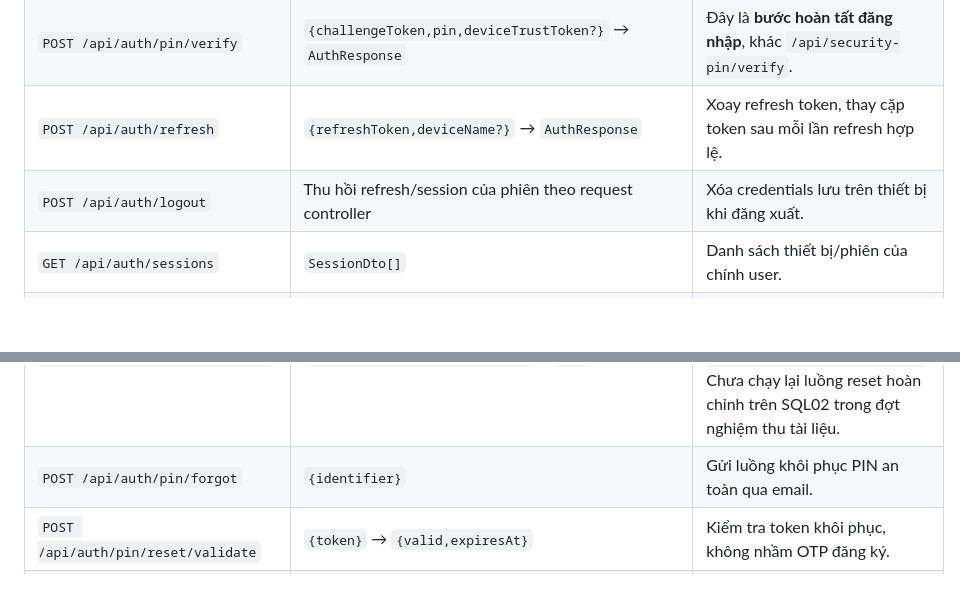
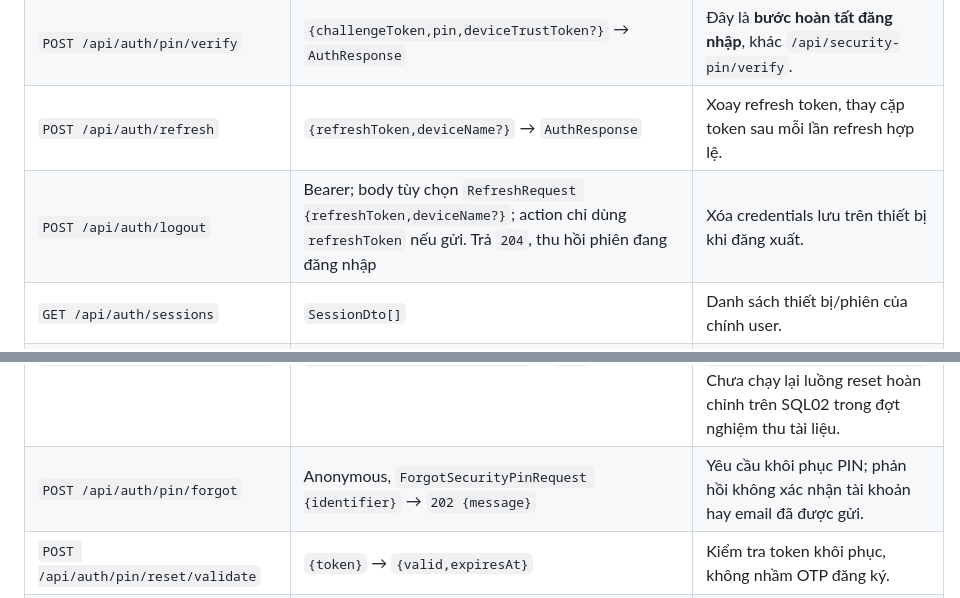
Before and after one commit to thien230314-bit/Spendwise, a Markdown page: User.md, 2 parts joined by grey strips. Drawn GitHub-style; blank space fills up the shorter version.

```diff
--- a/User.md
+++ b/User.md
@@ -126,13 +126,13 @@
 | `POST /api/auth/pin/setup` | `{challengeToken,pin,confirmPin}` → `AuthResponse` | Thiết lập PIN lần đầu. |
 | `POST /api/auth/pin/verify` | `{challengeToken,pin,deviceTrustToken?}` → `AuthResponse` | Đây là **bước hoàn tất đăng nhập**, khác `/api/security-pin/verify`. |
 | `POST /api/auth/refresh` | `{refreshToken,deviceName?}` → `AuthResponse` | Xoay refresh token, thay cặp token sau mỗi lần refresh hợp lệ. |
-| `POST /api/auth/logout` | Thu hồi refresh/session của phiên theo request controller | Xóa credentials lưu trên thiết bị khi đăng xuất. |
+| `POST /api/auth/logout` | Bearer; body tùy chọn `RefreshRequest {refreshToken,deviceName?}`; action chỉ dùng `refreshToken` nếu gửi. Trả `204`, thu hồi phiên đang đăng nhập | Xóa credentials lưu trên thiết bị khi đăng xuất. |
 | `GET /api/auth/sessions` | `SessionDto[]` | Danh sách thiết bị/phiên của chính user. |
 | `DELETE /api/auth/sessions/{sessionId}` | `204` | Thu hồi đúng phiên được chọn. |
 | `POST /api/auth/change-password` | `{currentPassword,newPassword}` → `204` | Không có `confirmPassword` trong DTO backend của endpoint này. |
 | `POST /api/auth/forgot-password` | `{identifier}` → `202` | Phản hồi trung tính, không dò tài khoản. |
 | `POST /api/auth/reset-password` | `{identifier,otp,newPassword}` → `204` | OTP dùng một lần; reset thành công thu hồi mọi phiên của tài khoản theo `ResetPasswordCommandHandler`. Chưa chạy lại luồng reset hoàn chỉnh trên SQL02 trong đợt nghiệm thu tài liệu. |
-| `POST /api/auth/pin/forgot` | `{identifier}` | Gửi luồng khôi phục PIN an toàn qua email. |
+| `POST /api/auth/pin/forgot` | Anonymous, `ForgotSecurityPinRequest {identifier}` → `202 {message}` | Yêu cầu khôi phục PIN; phản hồi không xác nhận tài khoản hay email đã được gửi. |
 | `POST /api/auth/pin/reset/validate` | `{token}` → `{valid,expiresAt}` | Kiểm tra token khôi phục, không nhầm OTP đăng ký. |
 | `POST /api/auth/pin/reset` | `{token,newPin,confirmPin}` → `204` | Token reset PIN chỉ dùng một lần. |
 | `GET /api/security-pin/status` | `{isSet}` | Kiểm tra trạng thái PIN từ phiên đã đăng nhập. |
```
Also changed, not shown: Admin.md (+9 -4 lines), docs/FINAL-FRONTEND-API-CONTRACT-VERIFICATION.md (+2 -0 lines).
